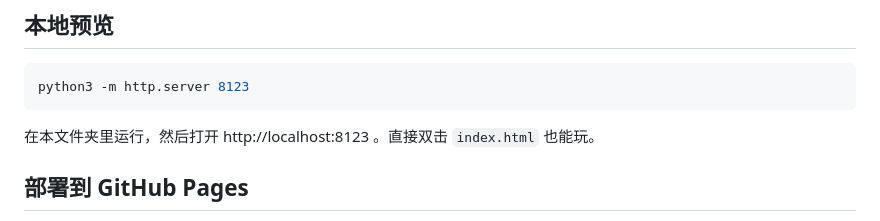
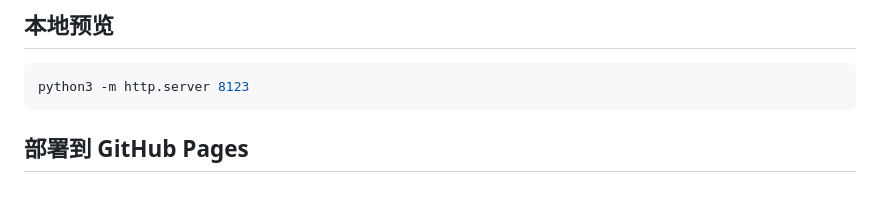
Before and after one commit to ymf514/how-else-could-i-say-it, a Markdown page: README.md, the part around the change. Drawn GitHub-style; blank space fills up the shorter version.

Commit message:
Remove instructions for running server in Chinese
Removed Chinese instructions for running the server.

````diff
--- a/README.md
+++ b/README.md
@@ -28,8 +28,6 @@
 ```bash
 python3 -m http.server 8123
 ```
-
-在本文件夹里运行，然后打开 http://localhost:8123 。直接双击 `index.html` 也能玩。
 
 ## 部署到 GitHub Pages
 
````
